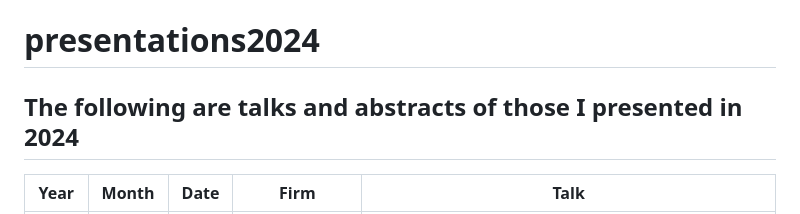
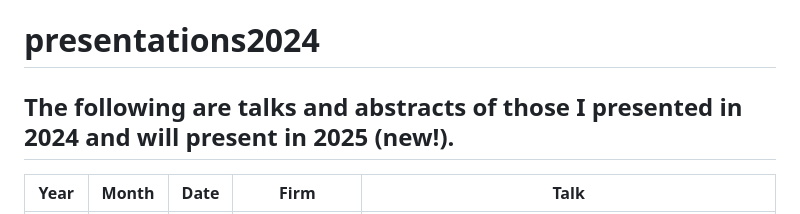
Before and after one commit to audreyyeoCH/presentations2024, a Markdown page: README.md, the part around the change. GitHub-like rendering.

```diff
--- a/README.md
+++ b/README.md
@@ -1,6 +1,6 @@
 # presentations2024
 
-## The following are talks and abstracts of those I presented in 2024
+## The following are talks and abstracts of those I presented in 2024 and will present in 2025 (new!).
 |Year|Month                        |Date  |Firm                                         |Talk                                                                                                                                                  |
 |----|-----------------------------|------|---------------------------------------------|------------------------------------------------------------------------------------------------------------------------------------------------------|
 |2024|Jan                          |25    |Roche                                        |Julia Basel Course (Data Science, Machine Learning, Quarto)                                                                                           |
```
